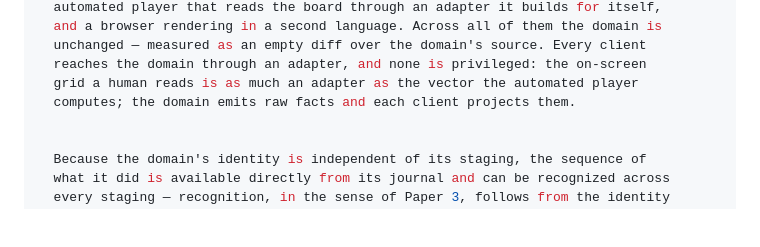
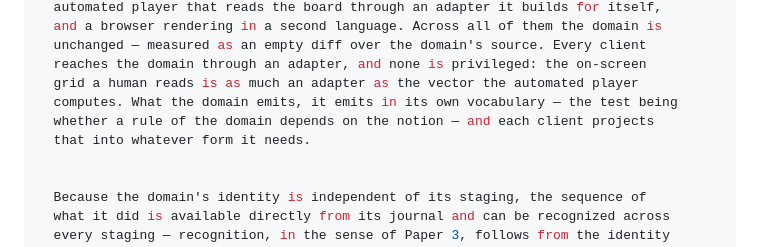
Before and after one commit to alvaroNCubo/puppeteer-papers, a Markdown page: 09-identity-precedes-staging.md, the part around the change. Drawn GitHub-style; blank space fills up the shorter version.

Commit message:
Paper 9: align the abstract with the fact-versus-view criterion
The abstract still said the domain emits raw facts, which the previous commit
retracted in the body: the emitted set is computed inside the domain, so raw
overstates it, and derivation is not the criterion. The abstract now states the
criterion instead - what the domain emits, it emits in its own vocabulary, the test
being whether a rule of the domain depends on the notion.

Co-Authored-By: Claude Opus 5 <noreply@anthropic.com>

```diff
--- a/09-identity-precedes-staging.md
+++ b/09-identity-precedes-staging.md
@@ -52,7 +52,9 @@ abstract: >
   unchanged — measured as an empty diff over the domain's source. Every client
   reaches the domain through an adapter, and none is privileged: the on-screen
   grid a human reads is as much an adapter as the vector the automated player
-  computes; the domain emits raw facts and each client projects them.
+  computes. What the domain emits, it emits in its own vocabulary — the test being
+  whether a rule of the domain depends on the notion — and each client projects
+  that into whatever form it needs.
 
 
   Because the domain's identity is independent of its staging, the sequence of
```
